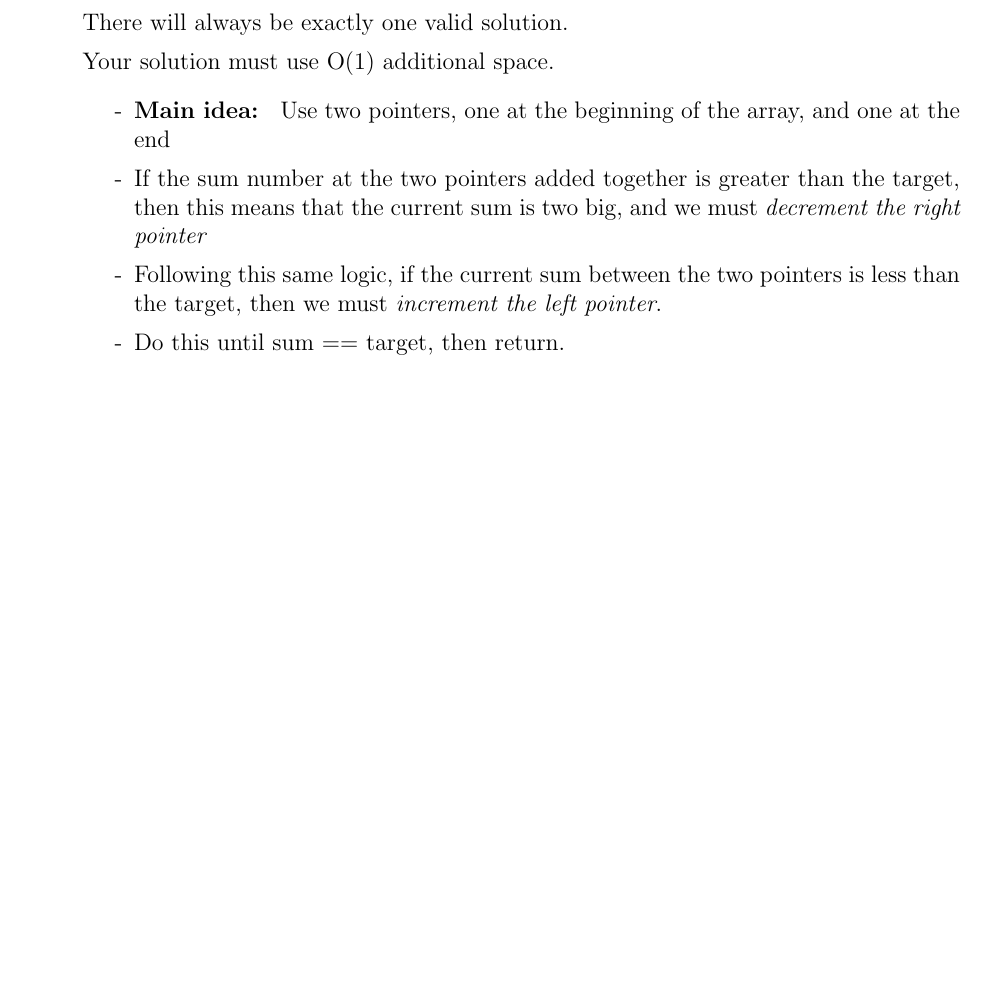
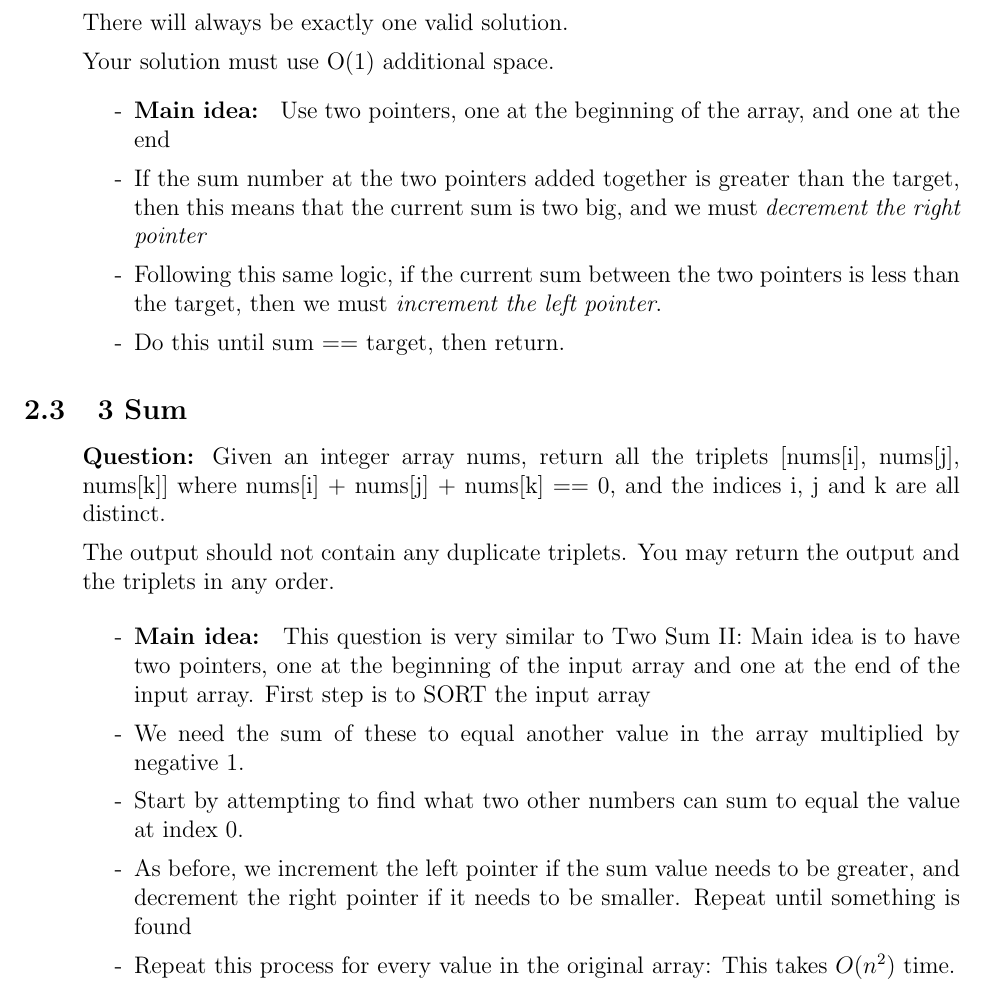
Before and after one commit to SebPuchi/LC100, a LaTeX document (notex.tex): part of page 5 of 23, cut so that both start at the same text, the shorter picture padded with empty space. Compiled offline with pdfLaTeX.

Commit message:
three sum written notes

```diff
--- a/notex.tex
+++ b/notex.tex
@@ -122,6 +122,22 @@ Your solution must use O(1) additional space.
       \item[-] Do this until sum == target, then return.
     \end{enumerate}
 \end{enumerate}
+
+\subsection{3 Sum}
+\begin{enumerate}
+  \item[] \textbf{Question:} Given an integer array nums, return all the triplets [nums[i], nums[j], nums[k]] where nums[i] + nums[j] + nums[k] == 0, and the indices i, j and k are all distinct.
+
+The output should not contain any duplicate triplets. You may return the output and the triplets in any order.
+
+    \begin{enumerate}
+      \item[-] \textbf{Main idea: } This question is very similar to Two Sum II: Main idea is to have two pointers, one at the beginning of the input array and one at the end of the input array. First step is to SORT the input array
+      \item[-] We need the sum of these to equal another value in the array multiplied by negative 1.
+      \item[-] Start by attempting to find what two other numbers can sum to equal the value at index 0.
+      \item[-] As before, we increment the left pointer if the sum value needs to be greater, and decrement the right pointer if it needs to be smaller. Repeat until something is found
+      \item[-] Repeat this process for every value in the original array: This takes $O(n^2)$ time.
+    \end{enumerate}
+\end{enumerate}
+
 
 
 
```
Also changed, not shown: notex.pdf, 1 other file.
